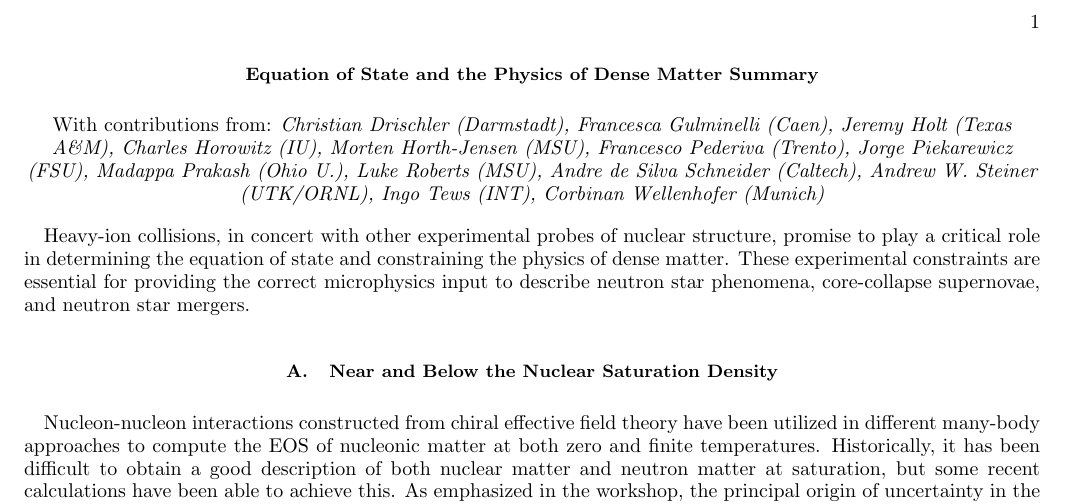
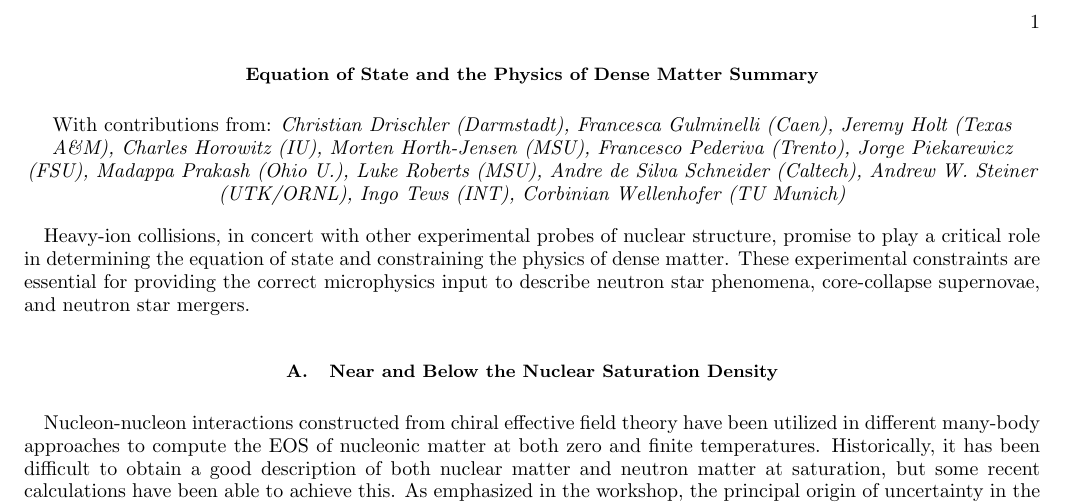
Before and after one commit to awsteiner/icnt_eos, a LaTeX paper (eos.tex): part of the page, cut so that both start at the same text. Compiled offline with pdfLaTeX.

Commit message:
Fixed name typo.

```diff
--- a/eos.tex
+++ b/eos.tex
@@ -10,7 +10,7 @@
       Madappa Prakash (Ohio U.), Luke Roberts (MSU),
       Andre de Silva Schneider (Caltech),
       Andrew W. Steiner (UTK/ORNL)}, Ingo Tews (INT),
-    Corbinan Wellenhofer (Munich)}
+    Corbinian Wellenhofer (TU Munich)}
 \end{center}
 
 Heavy-ion collisions, in concert with other experimental probes of
```
